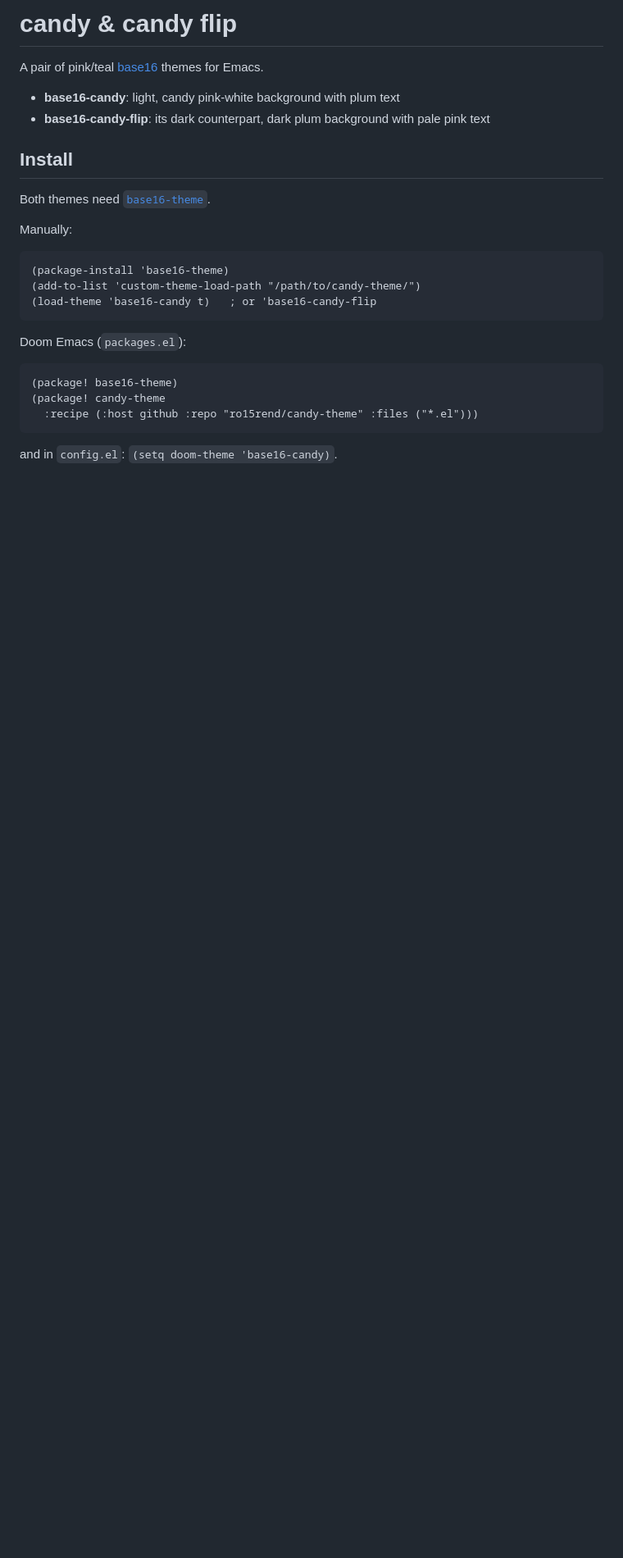
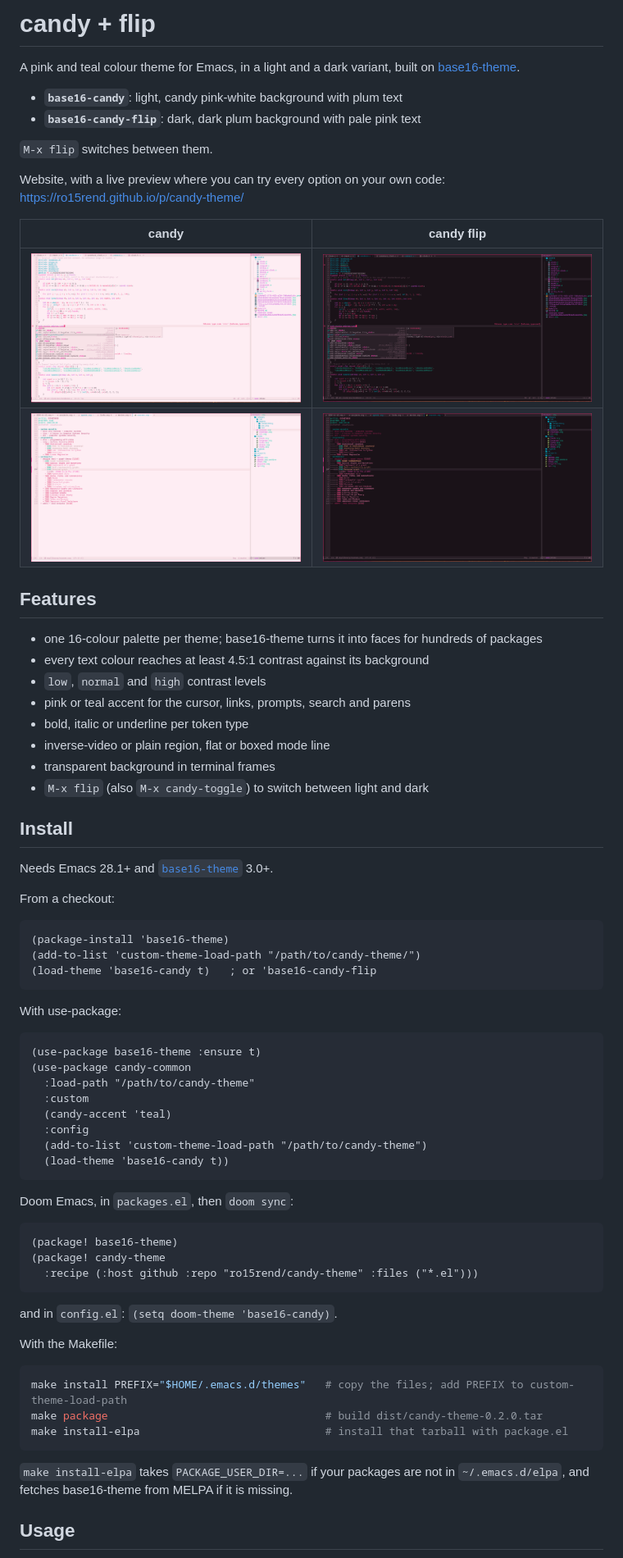
Before and after one commit to lot0x2c/candyflip, a Markdown page: README.md, the part around one of its changes. Shown at 82% size. Drawn GitHub-style; pictures changed too: screenshots/candy-c.png (added), screenshots/candy-flip-c.png (added), screenshots/candy-flip-org.png (added); blank space fills up the shorter version.

````diff
--- a/README.md
+++ b/README.md
@@ -1,15 +1,38 @@
-# candy & candy flip
+# candy + flip
 
-A pair of pink/teal [base16](https://github.com/tinted-theming/base16-emacs) themes for Emacs.
+A pink and teal colour theme for Emacs, in a light and a dark variant, built
+on [base16-theme](https://github.com/tinted-theming/base16-emacs).
 
-- **base16-candy**: light, candy pink-white background with plum text
-- **base16-candy-flip**: its dark counterpart, dark plum background with pale pink text
+- **`base16-candy`**: light, candy pink-white background with plum text
+- **`base16-candy-flip`**: dark, dark plum background with pale pink text
+
+`M-x flip` switches between them.
+
+Website, with a live preview where you can try every option on your own code:
+<https://ro15rend.github.io/p/candy-theme/>
+
+| candy | candy flip |
+|-------|------------|
+| ![candy, C](screenshots/candy-c.png) | ![candy flip, C](screenshots/candy-flip-c.png) |
+| ![candy, Org](screenshots/candy-org.png) | ![candy flip, Org](screenshots/candy-flip-org.png) |
+
+## Features
+
+- one 16-colour palette per theme; base16-theme turns it into faces for
+  hundreds of packages
+- every text colour reaches at least 4.5:1 contrast against its background
+- `low`, `normal` and `high` contrast levels
+- pink or teal accent for the cursor, links, prompts, search and parens
+- bold, italic or underline per token type
+- inverse-video or plain region, flat or boxed mode line
+- transparent background in terminal frames
+- `M-x flip` (also `M-x candy-toggle`) to switch between light and dark
 
 ## Install
 
-Both themes need [`base16-theme`](https://github.com/tinted-theming/base16-emacs).
+Needs Emacs 28.1+ and [`base16-theme`](https://github.com/tinted-theming/base16-emacs) 3.0+.
 
-Manually:
+From a checkout:
 
 ```elisp
 (package-install 'base16-theme)
@@ -17,7 +40,20 @@ Manually:
 (load-theme 'base16-candy t)   ; or 'base16-candy-flip
 ```
 
-Doom Emacs (`packages.el`):
+With use-package:
+
+```elisp
+(use-package base16-theme :ensure t)
+(use-package candy-common
+  :load-path "/path/to/candy-theme"
+  :custom
+  (candy-accent 'teal)
+  :config
+  (add-to-list 'custom-theme-load-path "/path/to/candy-theme")
+  (load-theme 'base16-candy t))
+```
+
+Doom Emacs, in `packages.el`, then `doom sync`:
 
 ```elisp
 (package! base16-theme)
@@ -26,3 +62,17 @@ Doom Emacs (`packages.el`):
 ```
 
 and in `config.el`: `(setq doom-theme 'base16-candy)`.
+
+With the Makefile:
+
+```sh
+make install PREFIX="$HOME/.emacs.d/themes"   # copy the files; add PREFIX to custom-theme-load-path
+make package                                  # build dist/candy-theme-0.2.0.tar
+make install-elpa                             # install that tarball with package.el
+```
+
+`make install-elpa` takes `PACKAGE_USER_DIR=...` if your packages are not in
+`~/.emacs.d/elpa`, and fetches base16-theme from MELPA if it is missing.
+
+## Usage
+
````
Also changed, not shown: other parts of README.md (+79 -18 lines), 8 other files.
